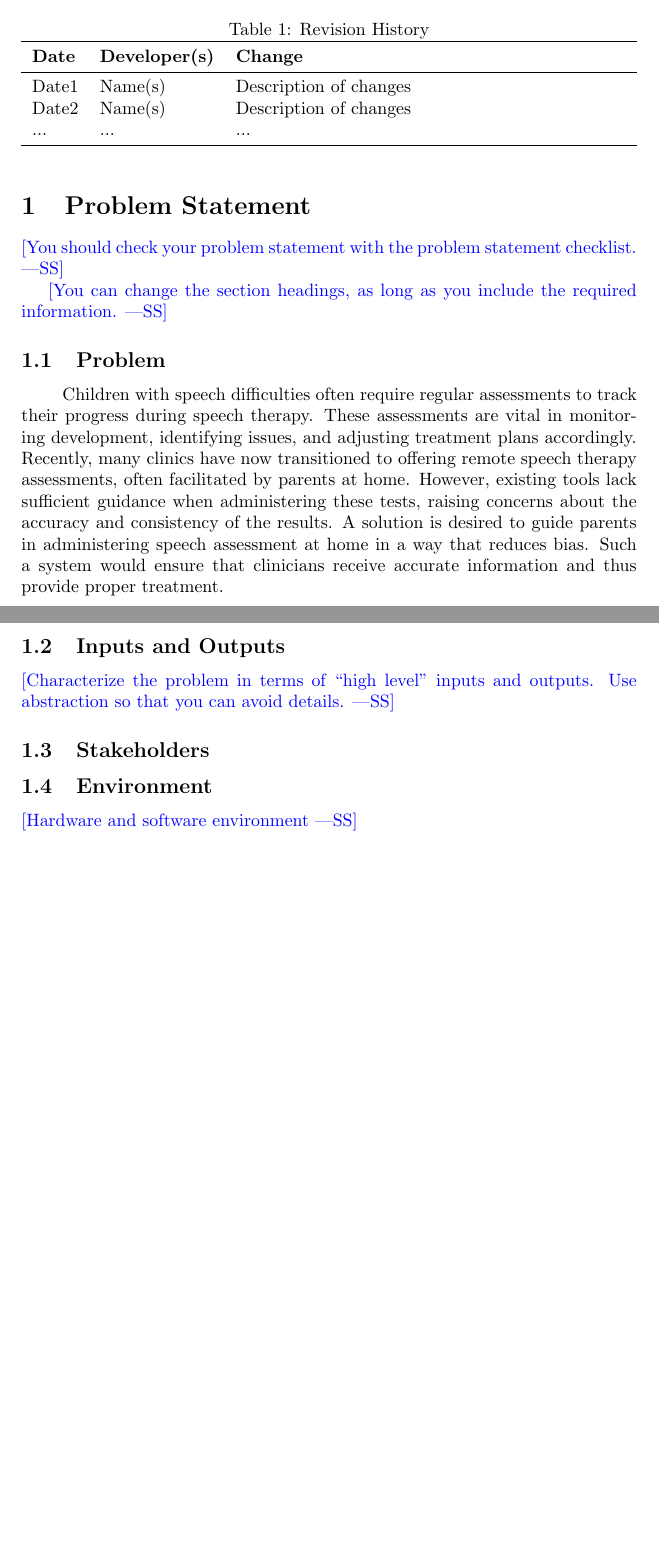
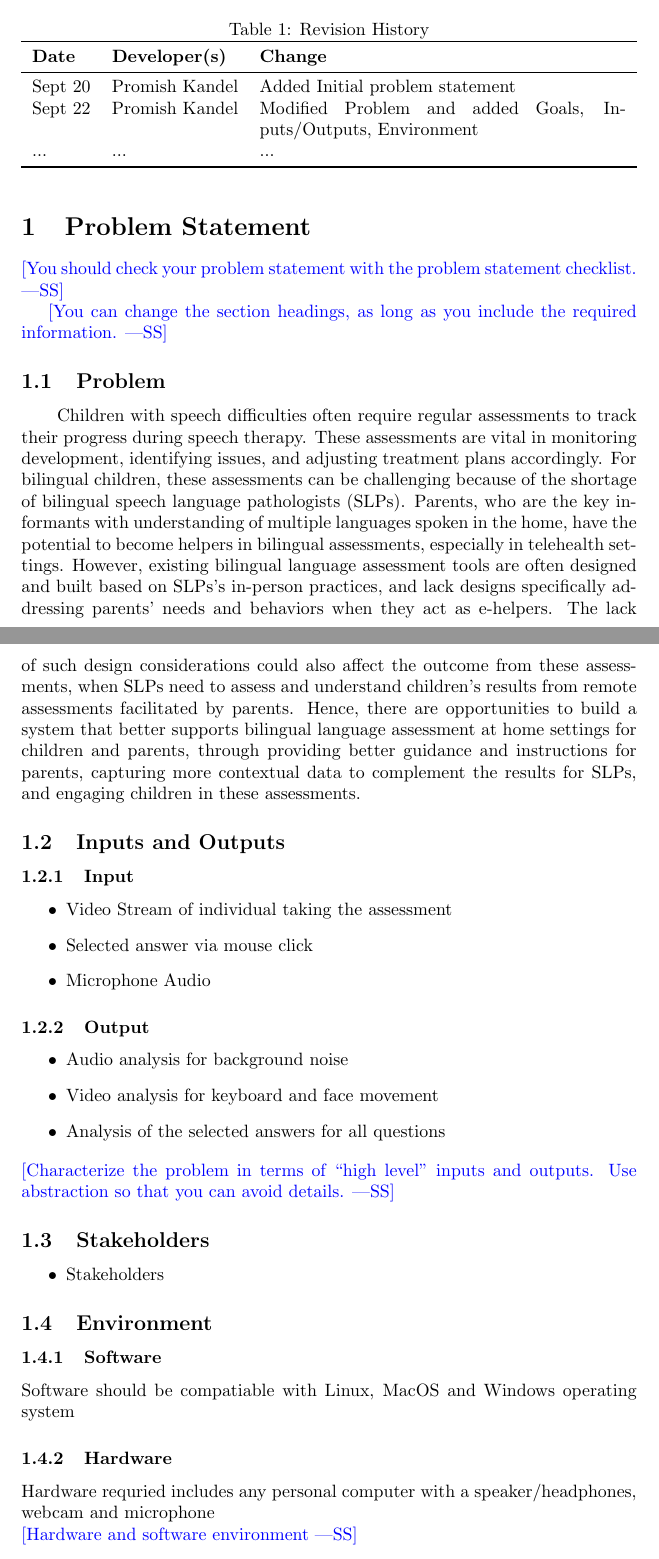
Before and after one commit to parishanizam/TeleHealth, a LaTeX document (docs/ProblemStatementAndGoals/ProblemStatement.tex): two parts of pages 1 and 2 of 3 before the commit and two parts of pages 1 and 2 of 4 after it, joined at a grey line, cut so that both start at the same text, the shorter picture padded with empty space. Compiled offline with pdfLaTeX.

Commit message:
Added Goals, Updated Problem and Added inputes

```diff
--- a/docs/ProblemStatementAndGoals/ProblemStatement.tex
+++ b/docs/ProblemStatementAndGoals/ProblemStatement.tex
@@ -22,8 +22,8 @@
 \toprule
 \textbf{Date} & \textbf{Developer(s)} & \textbf{Change}\\
 \midrule
-Date1 & Name(s) & Description of changes\\
-Date2 & Name(s) & Description of changes\\
+Sept 20 & Promish Kandel& Added Initial problem statement\\
+Sept 22 & Promish Kandel & Modified Problem and added Goals, Inputs/Outputs, Environment\\
 ... & ... & ...\\
 \bottomrule
 \end{tabularx}
@@ -38,26 +38,35 @@ Date2 & Name(s) & Description of changes\\
 information.}
 
 \subsection{Problem}
-\hspace{2em} Children with speech difficulties often require regular assessments to track
- their progress during speech therapy. These assessments are vital in monitoring development,
- identifying issues, and adjusting treatment plans accordingly. Recently, many clinics have
- now transitioned to offering remote speech therapy assessments, often facilitated by parents
- at home. However, existing tools lack sufficient guidance when administering these tests,
- raising concerns about the accuracy and consistency of the results.
- A solution is desired to guide parents in administering speech assessment at home in a way
- that reduces bias. Such a system would ensure that clinicians receive accurate information and
- thus provide proper treatment.
+\hspace{2em}Children with speech difficulties often require regular assessments to track their progress during speech therapy. These assessments are vital in monitoring development, identifying issues, and adjusting treatment plans accordingly. For bilingual children, these assessments can be challenging because of the shortage of bilingual  speech language pathologists (SLPs).  Parents, who are the key informants with understanding of multiple languages spoken in the home, have the potential to become helpers in bilingual assessments, especially in telehealth settings. However, existing bilingual language assessment tools are often designed and built based on SLPs’s in-person practices, and lack designs specifically addressing parents’ needs and behaviors when they act as e-helpers. The lack of such design considerations could also affect the outcome from these assessments, when SLPs need to assess and understand children’s results from remote assessments facilitated by parents. Hence, there are opportunities to build a system that better supports bilingual language assessment at home settings for children and parents, through providing better guidance and instructions for parents, capturing more contextual data to complement the results for SLPs, and engaging children in these assessments.
 
 
 \subsection{Inputs and Outputs}
-
+\subsubsection{Input}
+\begin{itemize}
+\item Video Stream of individual taking the assessment
+\item Selected answer via mouse click
+\item Microphone Audio
+\end{itemize}
+\subsubsection{Output}
+\begin{itemize}
+\item Audio analysis for background noise
+\item Video analysis for keyboard and face movement
+\item Analysis of the selected answers for all questions
+\end{itemize}
 \wss{Characterize the problem in terms of ``high level'' inputs and outputs.
 Use abstraction so that you can avoid details.}
 
 \subsection{Stakeholders}
+\begin{itemize}
+    \item Stakeholders
+\end{itemize}
 
 \subsection{Environment}
-
+\subsubsection{Software}
+Software should be compatiable with Linux, MacOS and Windows operating system
+\subsubsection{Hardware}
+Hardware requried includes any personal computer with a speaker/headphones, webcam and microphone\\
 \wss{Hardware and software environment}
 
 \section{Goals}
```
Also changed, not shown: docs/ProblemStatementAndGoals/ProblemStatement.pdf, docs/ProblemStatementAndGoals/ProblemStatement.tex (23 more changed lines).
